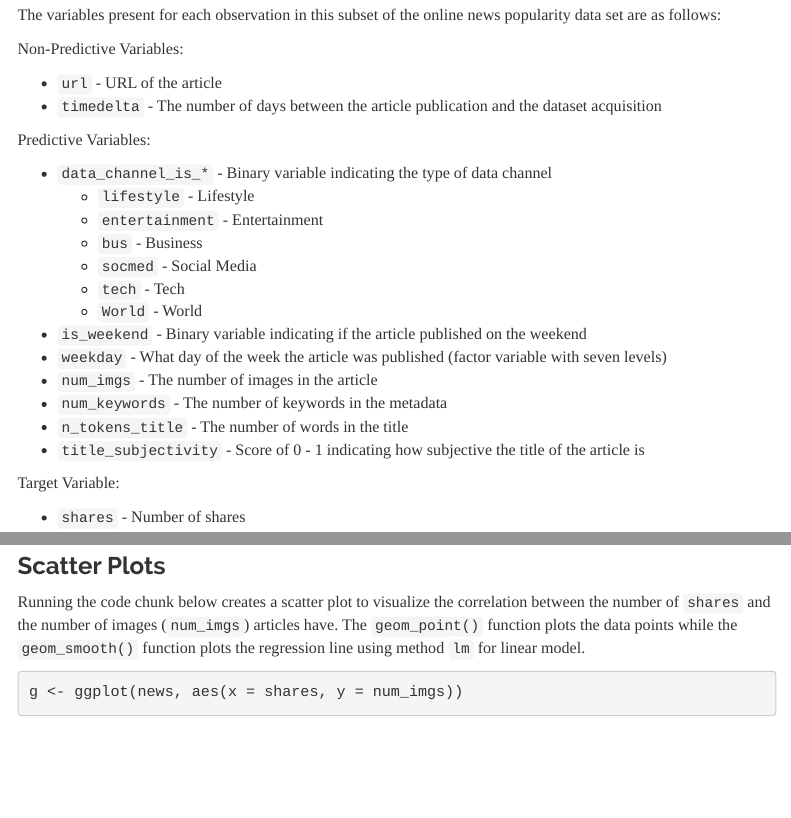
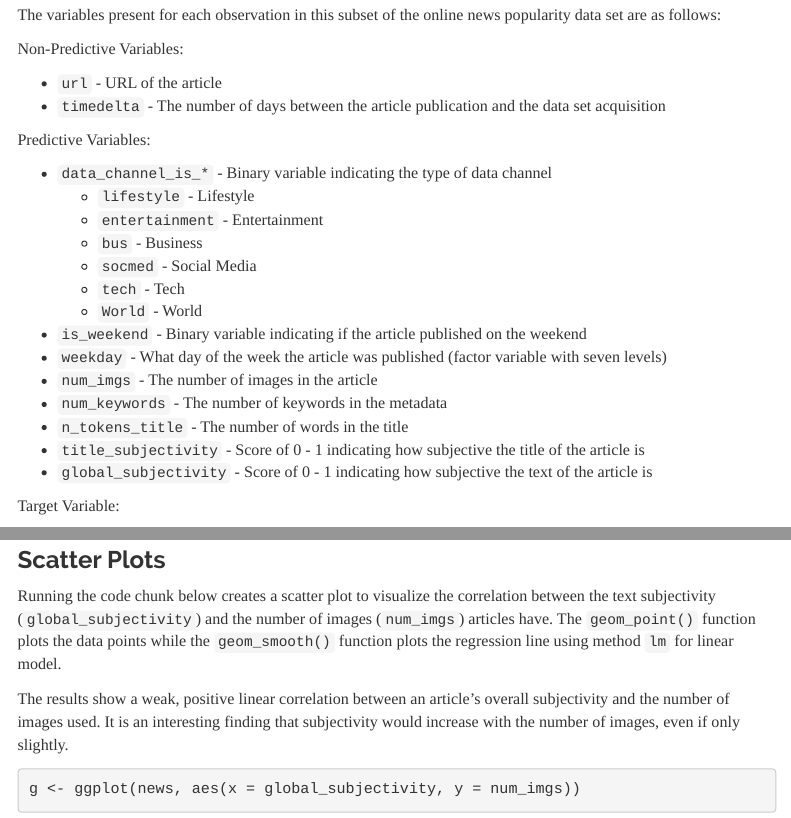
Before and after one commit to rlhardy2/ST-558-Project-3, an R Markdown document (Project3.Rmd): the page in a window 1100 px wide, from 580 px down, and a second part further down, joined at a grey line. Rendered offline with R 4.5, knitr and Pandoc, with nearby package versions; some code elsewhere in the file could not run offline; menus at the side of the page are left out.

Commit message:
change first plot entirely, add new predictor

````diff
--- a/Project3.Rmd
+++ b/Project3.Rmd
@@ -38,7 +38,7 @@ The variables present for each observation in this subset of the online news pop
 Non-Predictive Variables:
 
 * `url` - URL of the article
-* `timedelta` - The number of days between the article publication and the dataset acquisition
+* `timedelta` - The number of days between the article publication and the data set acquisition
 
 Predictive Variables:
 
@@ -55,6 +55,7 @@ Predictive Variables:
 * `num_keywords` - The number of keywords in the metadata
 * `n_tokens_title` - The number of words in the title
 * `title_subjectivity` - Score of 0 - 1 indicating how subjective the title of the article is
+* `global_subjectivity` - Score of 0 - 1 indicating how subjective the text of the article is
 
 Target Variable:
 
@@ -200,9 +201,11 @@ g + geom_histogram(aes(y=..density..), colour="black", fill="white") +
 
 ### Scatter Plots
 
-Running the code chunk below creates a scatter plot to visualize the correlation between the number of `shares` and the number of images (`num_imgs`) articles have.  The `geom_point()` function plots the data points while the `geom_smooth()` function plots the regression line using method `lm` for linear model.
+Running the code chunk below creates a scatter plot to visualize the correlation between the text subjectivity (`global_subjectivity`) and the number of images (`num_imgs`) articles have. The `geom_point()` function plots the data points while the `geom_smooth()` function plots the regression line using method `lm` for linear model.
+
+The results show a weak, positive linear correlation between an article's overall subjectivity and the number of images used. It is an interesting finding that subjectivity would increase with the number of images, even if only slightly.
 
 ```{r}
-g <- ggplot(news, aes(x = shares, y = num_imgs))
+g <- ggplot(news, aes(x = global_subjectivity, y = num_imgs))
 g + geom_point() +
   geom_smooth(method = lm, col = "Blue") +
````
Also changed, not shown: Project3.Rmd (6 more changed lines).
